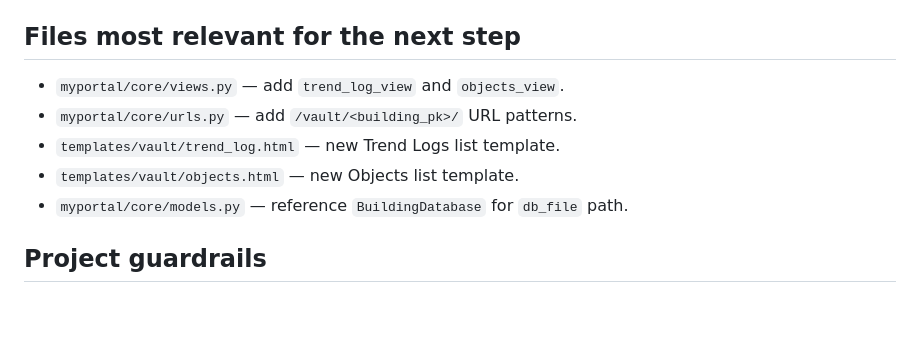
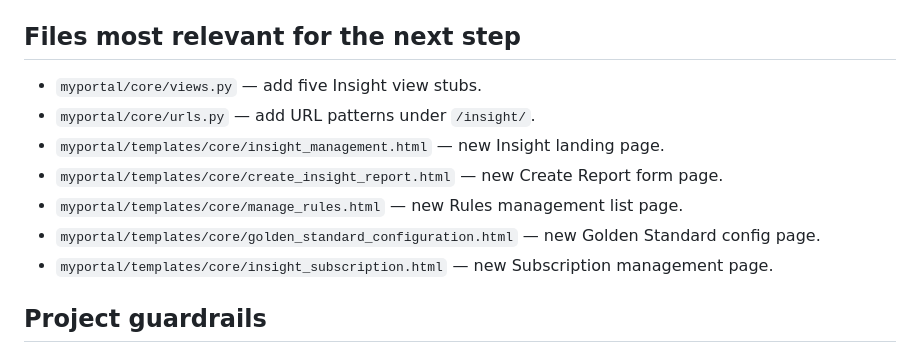
Before and after one commit to ConfitureCheung/Kaizen_2.0, a Markdown page: Markdown/PROJECT_OVERVIEW.md, the part around one of its changes. GitHub-like rendering; blank space fills up the shorter version.

```diff
--- a/Markdown/PROJECT_OVERVIEW.md
+++ b/Markdown/PROJECT_OVERVIEW.md
@@ -80,11 +88,13 @@ The three Buildings screens remain layout-only or sample-data driven. Their func
 - **`building_report.html`** — report view, not yet pulling real data or rendering live charts.
 
 ## Files most relevant for the next step
-- `myportal/core/views.py` — add `trend_log_view` and `objects_view`.
-- `myportal/core/urls.py` — add `/vault/<building_pk>/` URL patterns.
-- `templates/vault/trend_log.html` — new Trend Logs list template.
-- `templates/vault/objects.html` — new Objects list template.
-- `myportal/core/models.py` — reference `BuildingDatabase` for `db_file` path.
+- `myportal/core/views.py` — add five Insight view stubs.
+- `myportal/core/urls.py` — add URL patterns under `/insight/`.
+- `myportal/templates/core/insight_management.html` — new Insight landing page.
+- `myportal/templates/core/create_insight_report.html` — new Create Report form page.
+- `myportal/templates/core/manage_rules.html` — new Rules management list page.
+- `myportal/templates/core/golden_standard_configuration.html` — new Golden Standard config page.
+- `myportal/templates/core/insight_subscription.html` — new Subscription management page.
 
 ## Project guardrails
 - Keep changes targeted.
```
Also changed, not shown: other parts of Markdown/PROJECT_OVERVIEW.md (+24 -16 lines), Markdown/HANDOFF.md (+43 -34 lines), Markdown/TASK.md (+41 -31 lines).
